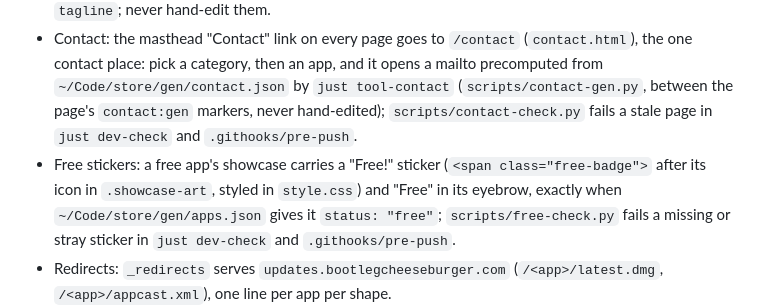
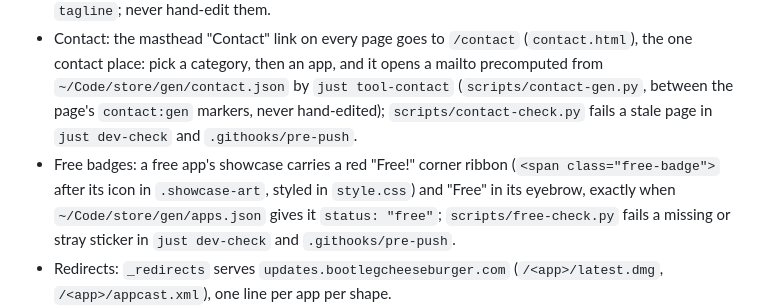
Before and after one commit to bootlegcheeseburger/bootlegcheeseburger.com, a Markdown page: .claude/HUB.md, the part around the change. Drawn GitHub-style.

Commit message:
hub doc: free badge is ribbon now

```diff
--- a/.claude/HUB.md
+++ b/.claude/HUB.md
@@ -24,6 +24,6 @@ The hub reads this at session start (`/blc:hub`); `/blc:brief` is the delegation
 - EULA drift rule: for every app `~/Code/store/gen/apps.json` gives `eula: "shared"`, the site copy, its versioned copy and its tagged `EULA_VERSION` match the store's text; `scripts/eula-check.py` enforces it in `just dev-check` and `.githooks/pre-push` (checks each pushed commit, so a drifted tree never deploys).
 - Share links: each public app's copy-link button gives `/<app>`, a page (`<app>.html`) whose Open Graph tags unfurl as its card (`assets/share/<app>.png`; the site's is `site.png`). `just tool-share-cards [app]` regenerates pages and cards from `scripts/share/card.html` and the store catalog's `tagline`; never hand-edit them.
 - Contact: the masthead "Contact" link on every page goes to `/contact` (`contact.html`), the one contact place: pick a category, then an app, and it opens a mailto precomputed from `~/Code/store/gen/contact.json` by `just tool-contact` (`scripts/contact-gen.py`, between the page's `contact:gen` markers, never hand-edited); `scripts/contact-check.py` fails a stale page in `just dev-check` and `.githooks/pre-push`.
-- Free stickers: a free app's showcase carries a "Free!" sticker (`<span class="free-badge">` after its icon in `.showcase-art`, styled in `style.css`) and "Free" in its eyebrow, exactly when `~/Code/store/gen/apps.json` gives it `status: "free"`; `scripts/free-check.py` fails a missing or stray sticker in `just dev-check` and `.githooks/pre-push`.
+- Free badges: a free app's showcase carries a red "Free!" corner ribbon (`<span class="free-badge">` after its icon in `.showcase-art`, styled in `style.css`) and "Free" in its eyebrow, exactly when `~/Code/store/gen/apps.json` gives it `status: "free"`; `scripts/free-check.py` fails a missing or stray sticker in `just dev-check` and `.githooks/pre-push`.
 - Redirects: `_redirects` serves `updates.bootlegcheeseburger.com` (`/<app>/latest.dmg`, `/<app>/appcast.xml`), one line per app per shape.
 - Recipes: `justfile` (`run`, `dev-preview`, `dev-status`, `dev-check`, `tool-live`, `tool-dns`, `tool-eula`, `tool-share-cards`, `tool-contact`) plus the shared blc recipes.
```
